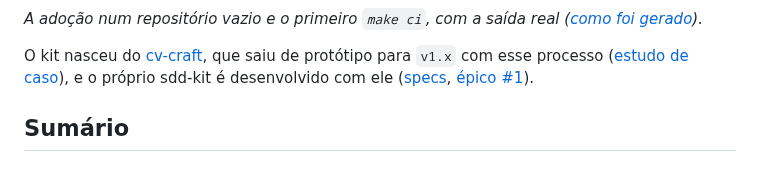
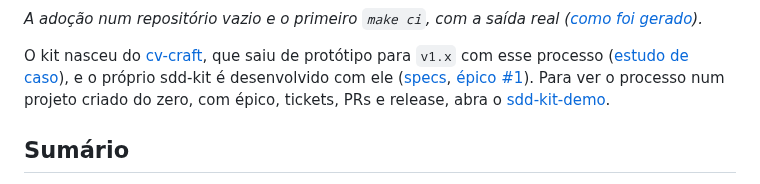
Before and after one commit to fabiodrneles/sdd-kit, a Markdown page: README.md, the part around the change. Drawn GitHub-style.

```diff
--- a/README.md
+++ b/README.md
@@ -12,7 +12,7 @@
 
 *A adoção num repositório vazio e o primeiro `make ci`, com a saída real ([como foi gerado](docs/demo/demo.sh)).*
 
-O kit nasceu do [cv-craft](https://github.com/fabiodrneles/cv-craft), que saiu de protótipo para `v1.x` com esse processo ([estudo de caso](docs/case-study.md)), e o próprio sdd-kit é desenvolvido com ele ([specs](specs/README.md), [épico #1](https://github.com/fabiodrneles/sdd-kit/issues/1)).
+O kit nasceu do [cv-craft](https://github.com/fabiodrneles/cv-craft), que saiu de protótipo para `v1.x` com esse processo ([estudo de caso](docs/case-study.md)), e o próprio sdd-kit é desenvolvido com ele ([specs](specs/README.md), [épico #1](https://github.com/fabiodrneles/sdd-kit/issues/1)). Para ver o processo num projeto criado do zero, com épico, tickets, PRs e release, abra o [sdd-kit-demo](https://github.com/fabiodrneles/sdd-kit-demo).
 
 ## Sumário
 
```
Also changed, not shown: README.en.md (+1 -1 lines).
